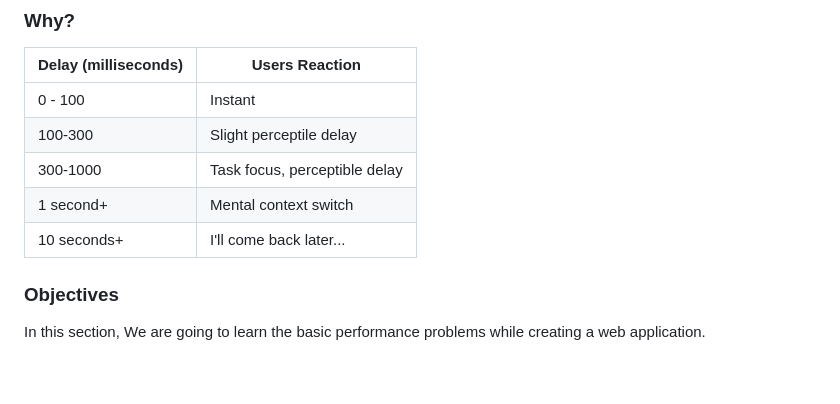
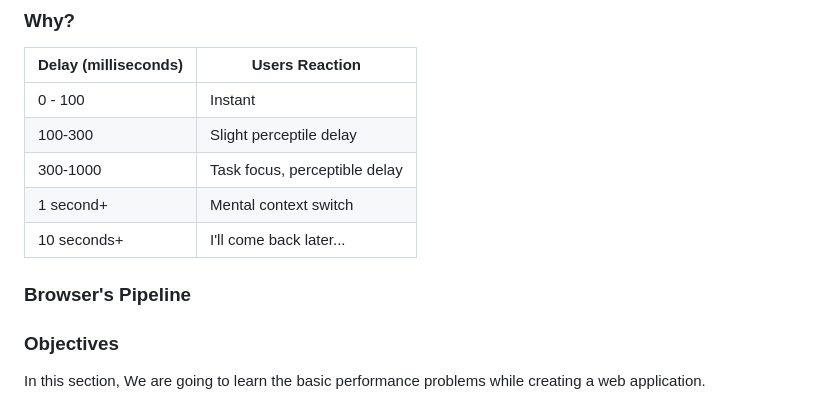
Before and after one commit to vigneshshanmugam/network-performance-content-kit, a Markdown page: tutorials/Tutorials.md, the part around the change. GitHub-like rendering; blank space fills up the shorter version.

Commit message:
Adding Few Tutorials

```diff
--- a/tutorials/Tutorials.md
+++ b/tutorials/Tutorials.md
@@ -11,6 +11,12 @@ Delay (milliseconds)      |          Users Reaction
 300-1000                  |         Task focus, perceptible delay
 1 second+                 |        Mental context switch
 10 seconds+               |        I'll come back later...
+
+
+### Browser's Pipeline
+
+
+
 
 ### Objectives
 
```
Also changed, not shown: tutorials/Redirects_And_Requests.md (+1 -3 lines), static/browser_pipeline.png (added), 1 other file.
